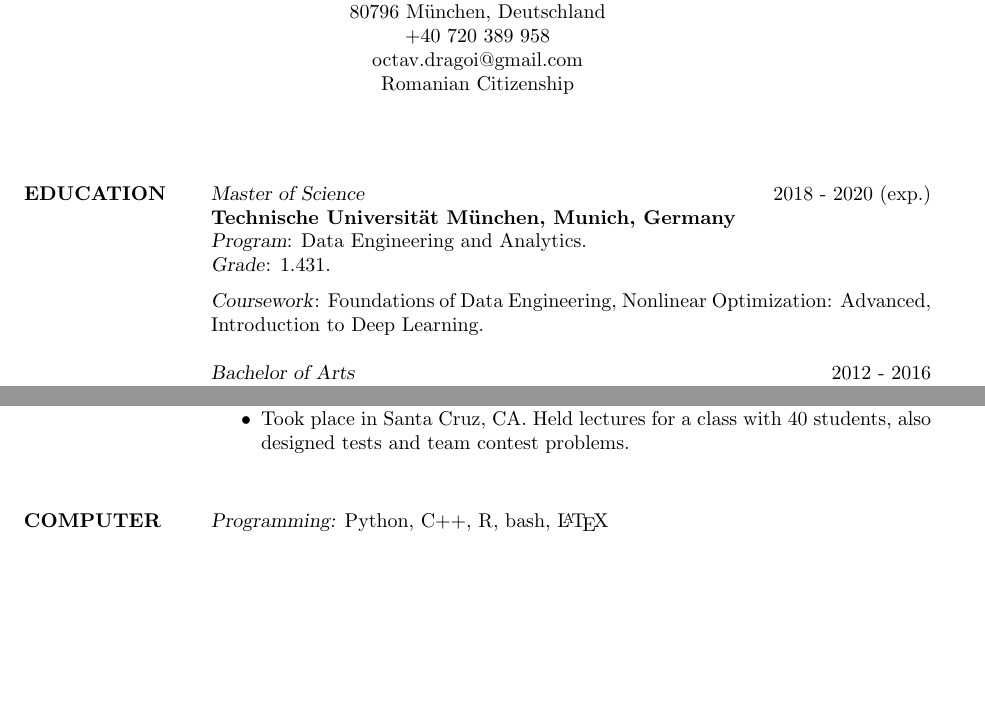
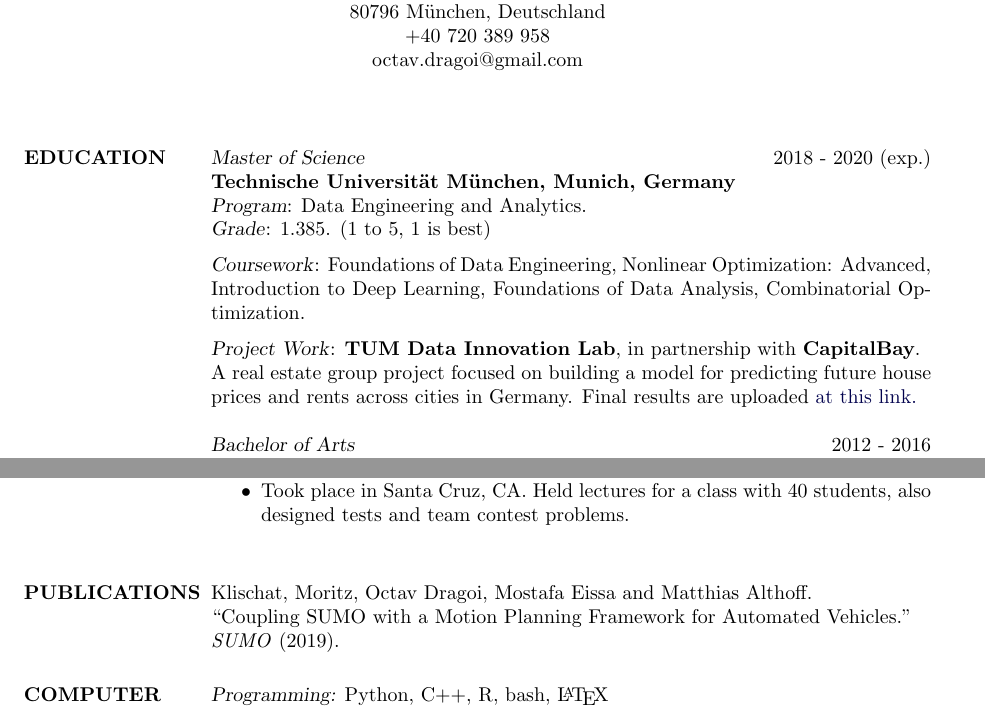
Before and after one commit to octavdragoi/resume, a LaTeX CV (OctavDragoiResume.tex): two parts of pages 1 and 2 of 2, joined at a grey line, cut so that both start at the same text, the shorter picture padded with empty space. Compiled offline with pdfLaTeX.

Commit message:
updated with some TUM info

```diff
--- a/OctavDragoiResume.tex
+++ b/OctavDragoiResume.tex
@@ -19,11 +19,11 @@
 \moveleft.5\hoffset\centerline{80796 M{\" u}nchen, Deutschland}
 \moveleft.5\hoffset\centerline{+40 720 389 958}
 \moveleft.5\hoffset\centerline{octav.dragoi@gmail.com}
-\moveleft.5\hoffset\centerline{Romanian Citizenship}
+% \moveleft.5\hoffset\centerline{Romanian Citizenship}
 % \moveleft.5\hoffset\centerline{}
 
 \begin{resume}
-  \vspace{16pt}
+  \vspace{10pt}
 
   \section{EDUCATION}
   % \sl will be bold italic in New Century Schoolbook (or
@@ -32,11 +32,16 @@
   {\sl Master of Science\/} \hfill 2018 - 2020 (exp.)\\
   \textbf{Technische Universit{\"a}t M{\"u}nchen, Munich, Germany} \\
   {\sl Program\/}: Data Engineering and Analytics. \\
-  {\sl Grade\/}: 1.431.
+  {\sl Grade\/}: 1.385. (1 to 5, 1 is best)
   \vspace{-6pt}
 
   {\sl Coursework\/}: Foundations of Data Engineering, Nonlinear Optimization: Advanced,
-  Introduction to Deep Learning.
+  Introduction to Deep Learning, Foundations of Data Analysis, Combinatorial Optimization.
+  \vspace{-6pt}
+
+  {\sl Project Work\/}: \textbf{TUM Data Innovation Lab}, in partnership with \textbf{CapitalBay}. \\
+  A real estate group project focused on building a model for predicting future house prices and rents across cities in Germany.
+  Final results are uploaded \href{https://www.di-lab.tum.de/en/past-projects/capital-bay-revolution-of-real-estate-valuation/}{at this link.}
 
   {\sl Bachelor of Arts\/} \hfill 2012 - 2016\\
   \textbf{Harvard College, Cambridge, MA} \\
@@ -134,6 +139,11 @@
       also designed tests and team contest problems. \\
   \end{itemize}
 
+  \section{PUBLICATIONS}
+  Klischat, Moritz, Octav Dragoi, Mostafa Eissa and Matthias Althoff. \\
+  “Coupling SUMO with a Motion Planning Framework for Automated Vehicles.” \\
+  \textit{SUMO} (2019).
+
   \section{COMPUTER \\ \& LANGUAGE \\ SKILLS} {\sl Programming:\/} Python, C++, R, bash, \LaTeX  \\
   {\sl Languages:\/} Romanian (native), English (proficient), French, Russian, German (conversational).
 
```
Also changed, not shown: OctavDragoiResume.pdf.
